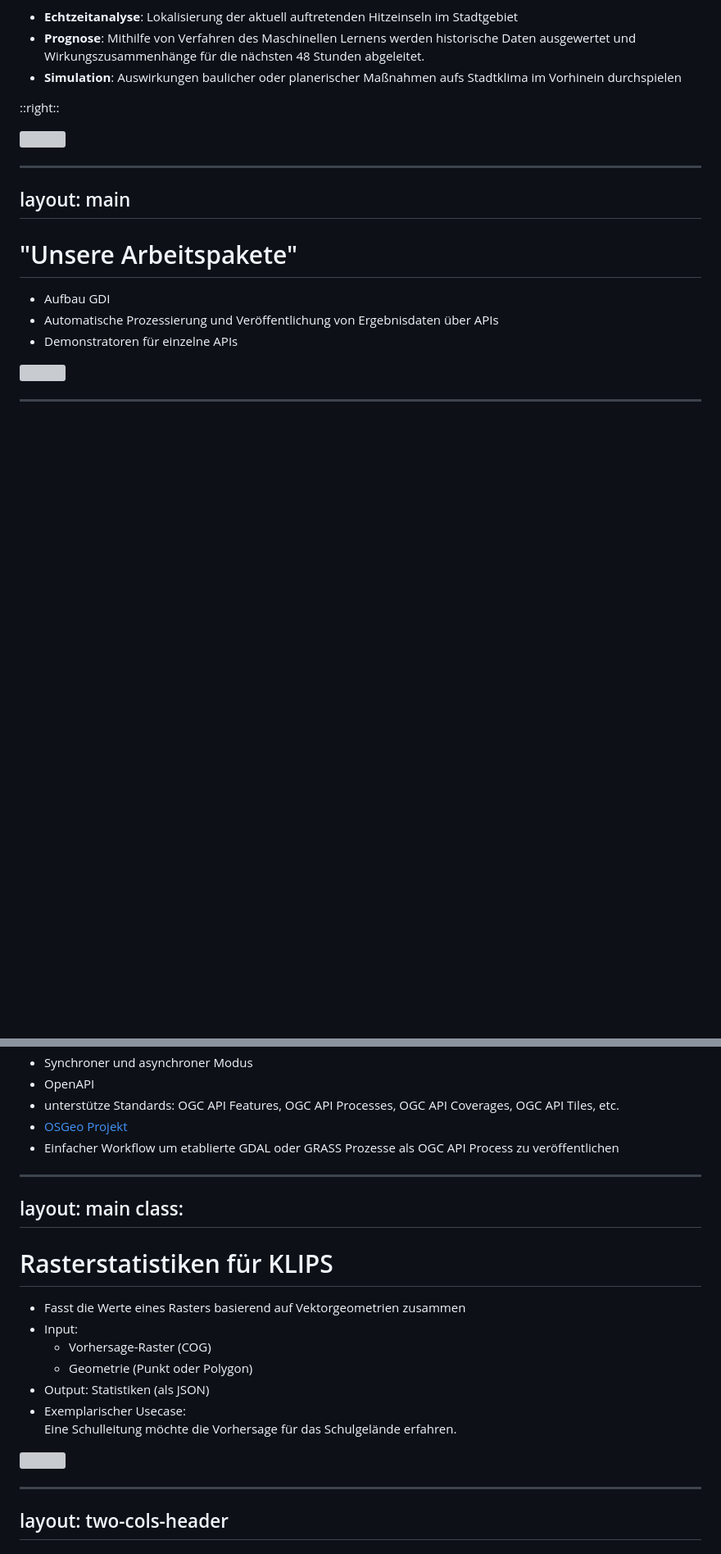
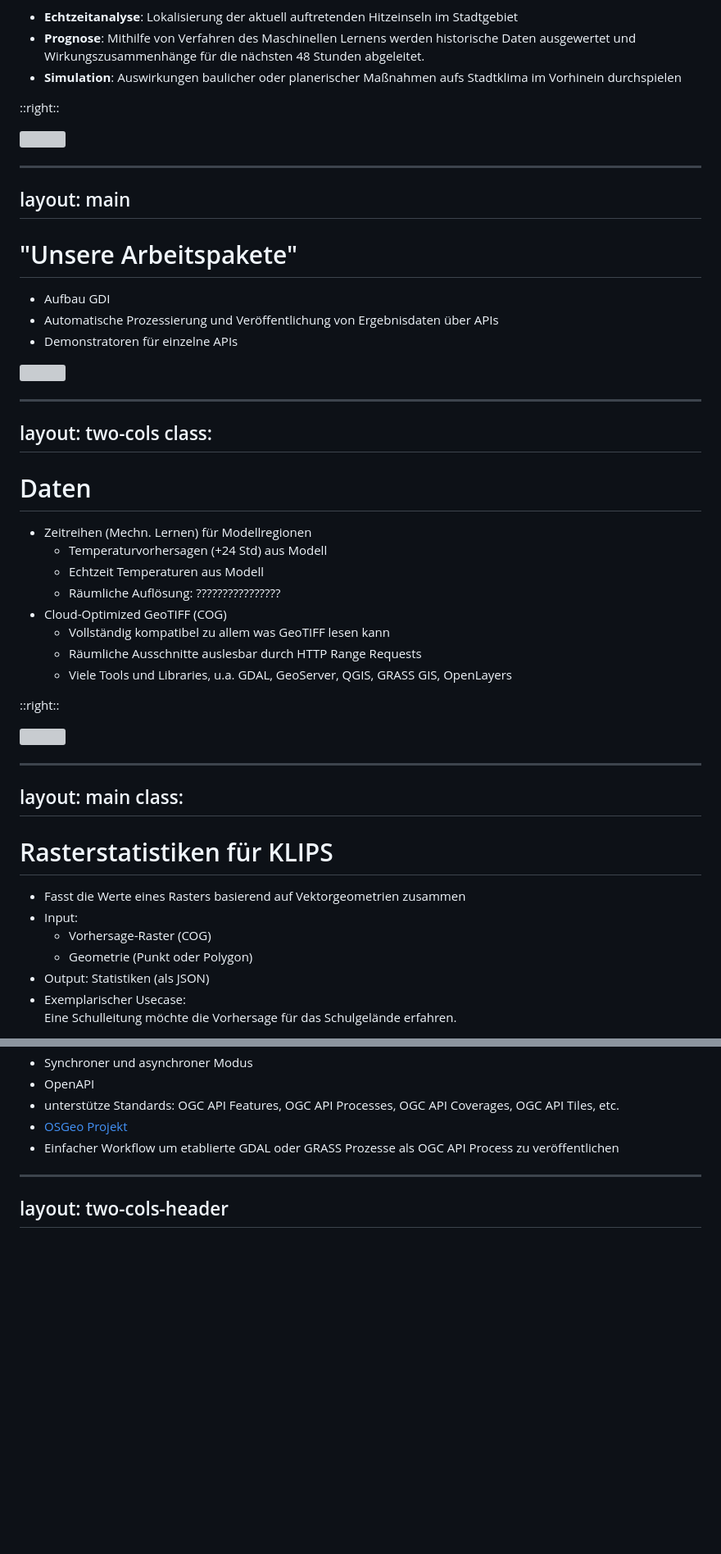
Before and after one commit to klips-project/fossgis2023, a Markdown page: slides.md, 2 parts joined by grey strips. Shown: that part at 82% size. GitHub-like rendering; blank space fills up the shorter version; grey boxes are pictures that could not be loaded.

Commit message:
Add slide about KLIPS data

```diff
--- a/slides.md
+++ b/slides.md
@@ -130,3 +130,39 @@ layout: main
 <img src="/klips_architecture1.png" style="width:90%"/>
 
 ---
+layout: two-cols
+class:
+---
+
+# Daten
+
+- Zeitreihen (Mechn. Lernen) für Modellregionen
+  - Temperaturvorhersagen (+24 Std) aus Modell
+  - Echtzeit Temperaturen aus Modell
+  - Räumliche Auflösung: ????????????????
+- Cloud-Optimized GeoTIFF (COG)
+  - Vollständig kompatibel zu allem was GeoTIFF lesen kann
+  - Räumliche Ausschnitte auslesbar durch HTTP Range Requests
+  - Viele Tools und Libraries, u.a. GDAL, GeoServer, QGIS, GRASS GIS, OpenLayers
+
+::right::
+
+<div style="float: right">
+  <img src="/cog.png" style="width: 300px; float: right;"/>
+</div>
+
+---
+layout: main
+class:
+---
+
+# Rasterstatistiken für KLIPS
+
+- Fasst die Werte eines Rasters basierend auf Vektorgeometrien zusammen
+- Input:
+  - Vorhersage-Raster (COG)
+  - Geometrie (Punkt oder Polygon)
+- Output: Statistiken (als JSON)
+- Exemplarischer Usecase: <br />
+   Eine Schulleitung möchte die Vorhersage für das Schulgelände erfahren.
+
@@ -162,22 +201,6 @@ class:
 - [OSGeo Projekt](https://www.osgeo.org/projects/pygeoapi/)
 - Einfacher Workflow um etablierte GDAL oder GRASS Prozesse als OGC API Process zu veröffentlichen
 
----
-layout: main
-class:
----
-
-# Rasterstatistiken für KLIPS
-
-- Fasst die Werte eines Rasters basierend auf Vektorgeometrien zusammen
-- Input:
-  - Vorhersage-Raster (COG)
-  - Geometrie (Punkt oder Polygon)
-- Output: Statistiken (als JSON)
-- Exemplarischer Usecase: <br />
-   Eine Schulleitung möchte die Vorhersage für das Schulgelände erfahren.
-
-<img src="/rasterstats.svg" class="py-8" style="width: 50%">
 
 ---
 layout: two-cols-header
```
Also changed, not shown: other parts of slides.md (+3 -0 lines).
